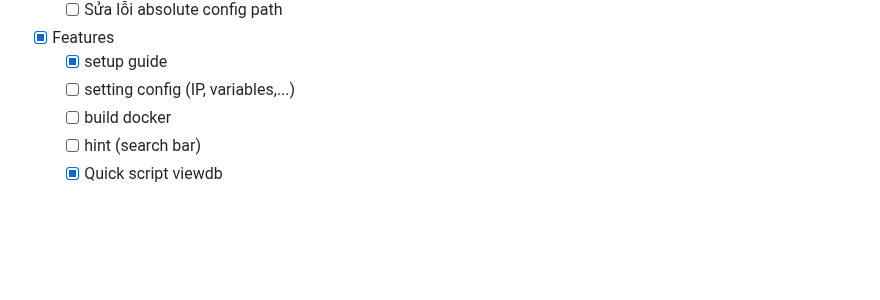
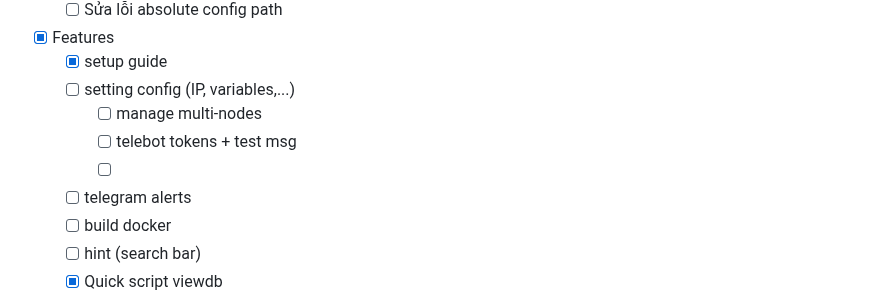
Before and after one commit to m0nK3man/ModSec-UI, a Markdown page: README.md, the part around the change. Rendered like a GitHub page; blank space fills up the shorter version.

```diff
--- a/README.md
+++ b/README.md
@@ -57,6 +57,10 @@
 + [x] Features
   - [x] setup guide
   - [ ] setting config (IP, variables,...)
+    - [ ] manage multi-nodes
+    - [ ] telebot tokens + test msg
+    - [ ]
+  - [ ] telegram alerts
   - [ ] build docker
   - [ ] hint (search bar)
   - [x] Quick script viewdb
```
